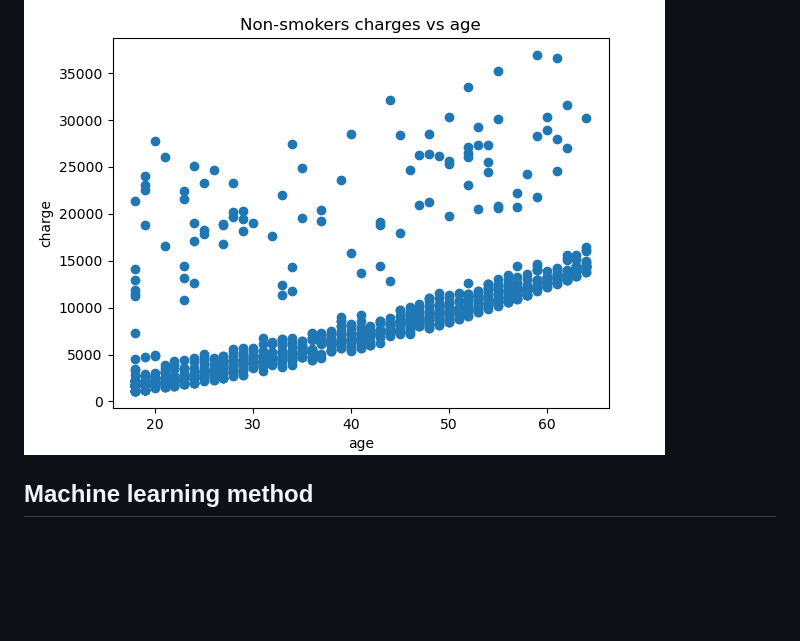
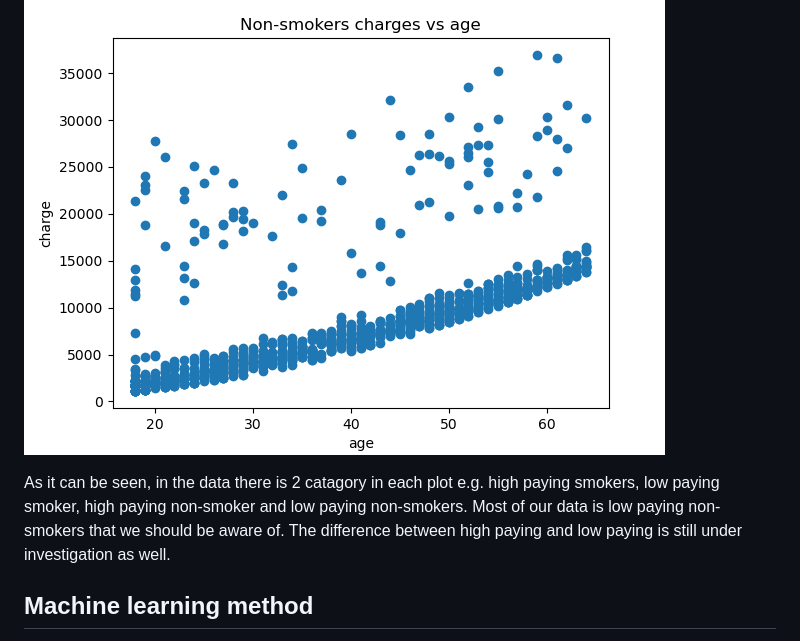
Before and after one commit to Smor-1/Health_Insurance_Cost_Prediction, a Markdown page: README.md, the part around the change. GitHub-like rendering; blank space fills up the shorter version.

```diff
--- a/README.md
+++ b/README.md
@@ -87,7 +87,7 @@ It can be seen that where the non-smoker charges nearly ends (15000) smoker char
 
 ![smoker vs charge](Resources/smoker_charge.png) ![non-smoker vs charge](Resources/non_smoker_charge.png)
 
-
+As it can be seen, in the data there is 2 catagory in each plot e.g. high paying smokers, low paying smoker, high paying non-smoker and low paying non-smokers. Most of our data is low paying non-smokers that we should be aware of. The difference between high paying and low paying is still under investigation as well.
 
 ## Machine learning method
 In this study we have continuous data for charges, therefore regression method should be used. Generating seaborn heatmap confirms that the charges are very dependent on being smoker or not as we found out in the data exploration phase.
```
